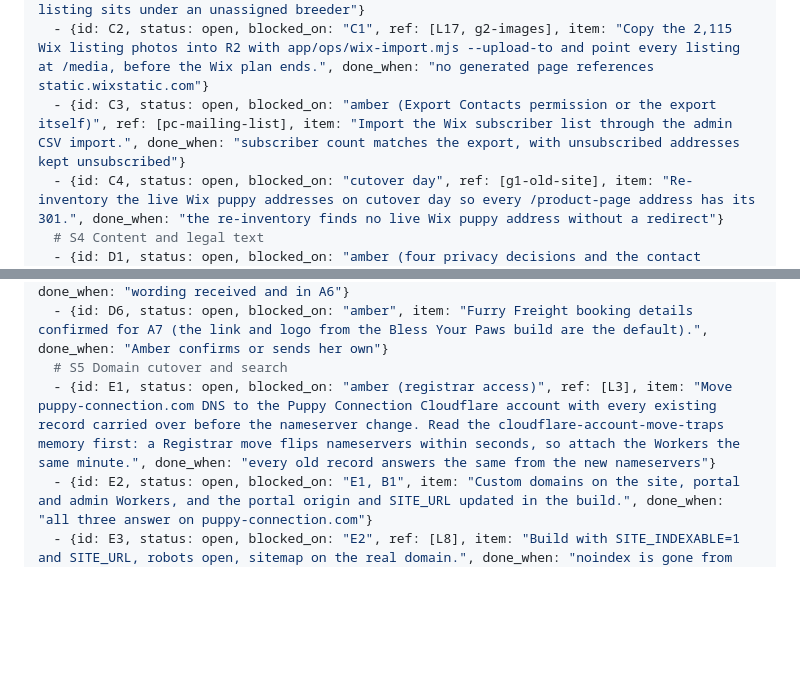
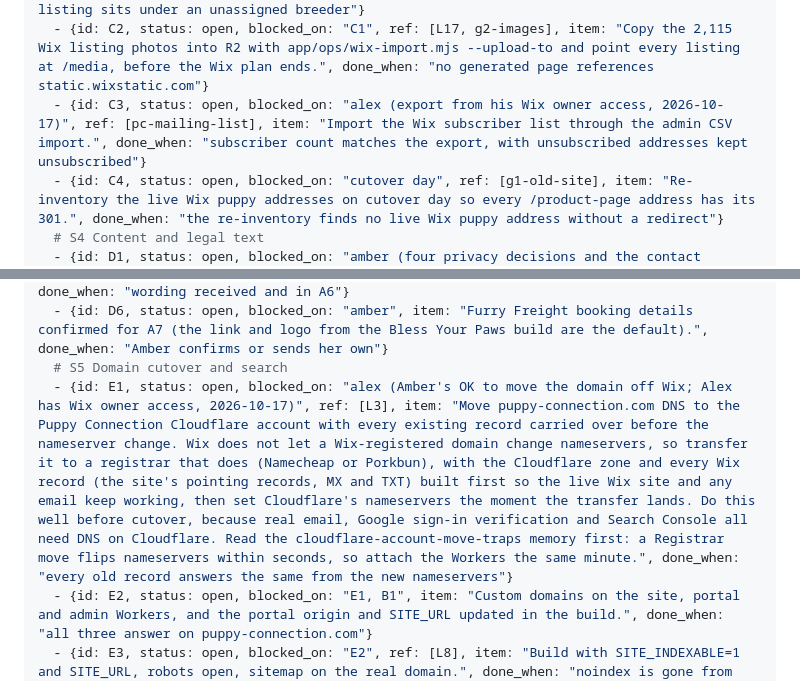
Before and after one commit to alexharper24/puppyconnection-website-repo, a Markdown page: app/docs/launch-workplan.md, 2 parts joined by grey strips. GitHub-like rendering; blank space fills up the shorter version.

Commit message:
Update the domain and subscriber export items now that Alex has Wix owner access
Co-Authored-By: Claude Opus 5.5 <noreply@anthropic.com>

```diff
--- a/app/docs/launch-workplan.md
+++ b/app/docs/launch-workplan.md
@@ -36,7 +36,7 @@ items:
   # S3 Wix data, photos and mailing list
   - {id: C1, status: open, blocked_on: "amber (pairing answers)", ref: [L17, g1-old-site], item: "Finish the breeder pairing: Peaceful Paws and its 120 puppies (and whether its breeder details show), the Responsible Dog Breeder Network's member kennels, and the remaining unassigned listings. Migrations that move puppies between breeders need PRAGMA defer_foreign_keys through d1 execute --command on the hosted database.", done_when: "no listing sits under an unassigned breeder"}
   - {id: C2, status: open, blocked_on: "C1", ref: [L17, g2-images], item: "Copy the 2,115 Wix listing photos into R2 with app/ops/wix-import.mjs --upload-to and point every listing at /media, before the Wix plan ends.", done_when: "no generated page references static.wixstatic.com"}
-  - {id: C3, status: open, blocked_on: "amber (Export Contacts permission or the export itself)", ref: [pc-mailing-list], item: "Import the Wix subscriber list through the admin CSV import.", done_when: "subscriber count matches the export, with unsubscribed addresses kept unsubscribed"}
+  - {id: C3, status: open, blocked_on: "alex (export from his Wix owner access, 2026-10-17)", ref: [pc-mailing-list], item: "Import the Wix subscriber list through the admin CSV import.", done_when: "subscriber count matches the export, with unsubscribed addresses kept unsubscribed"}
   - {id: C4, status: open, blocked_on: "cutover day", ref: [g1-old-site], item: "Re-inventory the live Wix puppy addresses on cutover day so every /product-page address has its 301.", done_when: "the re-inventory finds no live Wix puppy address without a redirect"}
   # S4 Content and legal text
   - {id: D1, status: open, blocked_on: "amber (four privacy decisions and the contact email)", ref: [L12, P5], item: "Privacy policy: put in Amber's decisions and contact address in portal/legal.js, add lines for the launch additions (search counting, reports, photo check, video), and take the draft banner off.", done_when: "legal-staging-test passes with no REPLACE THIS and no draft flag"}
@@ -46,7 +46,7 @@ items:
   - {id: D5, status: open, blocked_on: "amber", item: "Seller statement wording for A6.", done_when: "wording received and in A6"}
   - {id: D6, status: open, blocked_on: "amber", item: "Furry Freight booking details confirmed for A7 (the link and logo from the Bless Your Paws build are the default).", done_when: "Amber confirms or sends her own"}
   # S5 Domain cutover and search
-  - {id: E1, status: open, blocked_on: "amber (registrar access)", ref: [L3], item: "Move puppy-connection.com DNS to the Puppy Connection Cloudflare account with every existing record carried over before the nameserver change. Read the cloudflare-account-move-traps memory first: a Registrar move flips nameservers within seconds, so attach the Workers the same minute.", done_when: "every old record answers the same from the new nameservers"}
+  - {id: E1, status: open, blocked_on: "alex (Amber's OK to move the domain off Wix; Alex has Wix owner access, 2026-10-17)", ref: [L3], item: "Move puppy-connection.com DNS to the Puppy Connection Cloudflare account with every existing record carried over before the nameserver change. Wix does not let a Wix-registered domain change nameservers, so transfer it to a registrar that does (Namecheap or Porkbun), with the Cloudflare zone and every Wix record (the site's pointing records, MX and TXT) built first so the live Wix site and any email keep working, then set Cloudflare's nameservers the moment the transfer lands. Do this well before cutover, because real email, Google sign-in verification and Search Console all need DNS on Cloudflare. Read the cloudflare-account-move-traps memory first: a Registrar move flips nameservers within seconds, so attach the Workers the same minute.", done_when: "every old record answers the same from the new nameservers"}
   - {id: E2, status: open, blocked_on: "E1, B1", item: "Custom domains on the site, portal and admin Workers, and the portal origin and SITE_URL updated in the build.", done_when: "all three answer on puppy-connection.com"}
   - {id: E3, status: open, blocked_on: "E2", ref: [L8], item: "Build with SITE_INDEXABLE=1 and SITE_URL, robots open, sitemap on the real domain.", done_when: "noindex is gone from the site and only the site"}
   - {id: E4, status: open, blocked_on: "amber (Search Console and Business Profile access)", ref: [P10, g4-search-consoles], item: "Search Console and Bing verified with the sitemap submitted, and the Business Profile pointed at the new site.", done_when: "the sitemap is accepted in both"}
```
